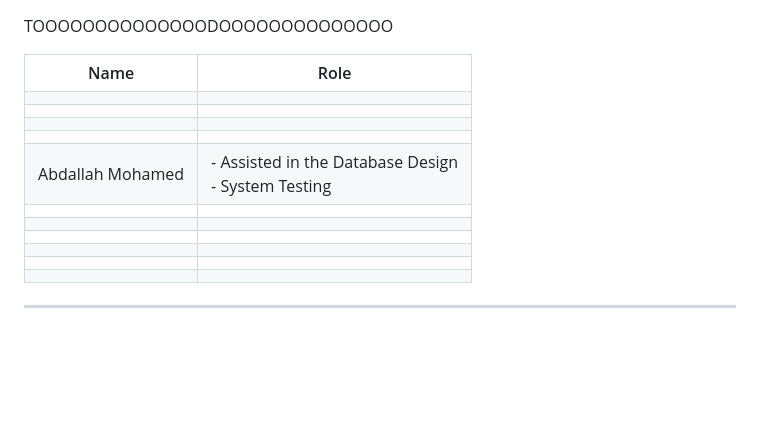
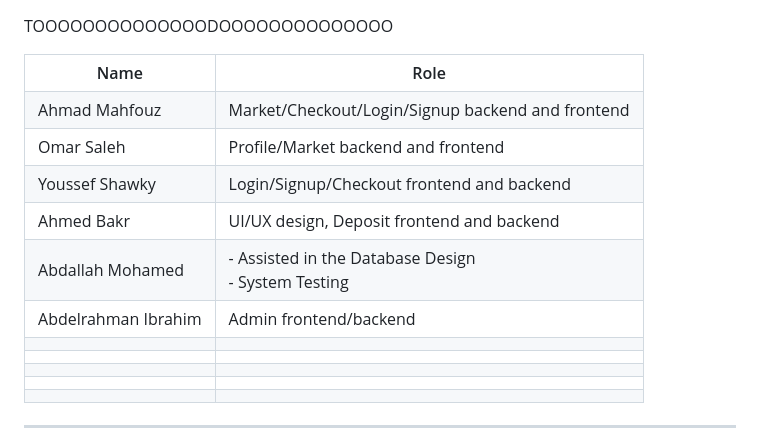
Before and after one commit to rye141200/TechHaven, a Markdown page: readme.md, the part around the change. Drawn GitHub-style; blank space fills up the shorter version.

```diff
--- a/readme.md
+++ b/readme.md
@@ -325,28 +325,28 @@ TOOOOOOOOOOOOOODOOOOOOOOOOOOOO
         <th>Role</th>
     </tr>
     <tr>
-        <td></td>
-        <td></td>
+        <td>Ahmad Mahfouz</td>
+        <td>Market/Checkout/Login/Signup backend and frontend</td>
     </tr>
     <tr>
-        <td></td>
-        <td></td>
+        <td>Omar Saleh</td>
+        <td>Profile/Market backend and frontend</td>
     </tr>
     <tr>
-        <td></td>
-        <td></td>
+        <td>Youssef Shawky</td>
+        <td>Login/Signup/Checkout frontend and backend</td>
     </tr>
     <tr>
-        <td></td>
-        <td></td>
+        <td>Ahmed Bakr</td>
+        <td>UI/UX design, Deposit frontend and backend</td>
     </tr>
     <tr>
         <td>Abdallah Mohamed</td>
         <td>- Assisted in the Database Design<br>- System Testing</td>
     </tr>
     <tr>
-        <td></td>
-        <td></td>
+        <td>Abdelrahman Ibrahim</td>
+        <td>Admin frontend/backend</td>
     </tr>
     <tr>
         <td></td>
```
